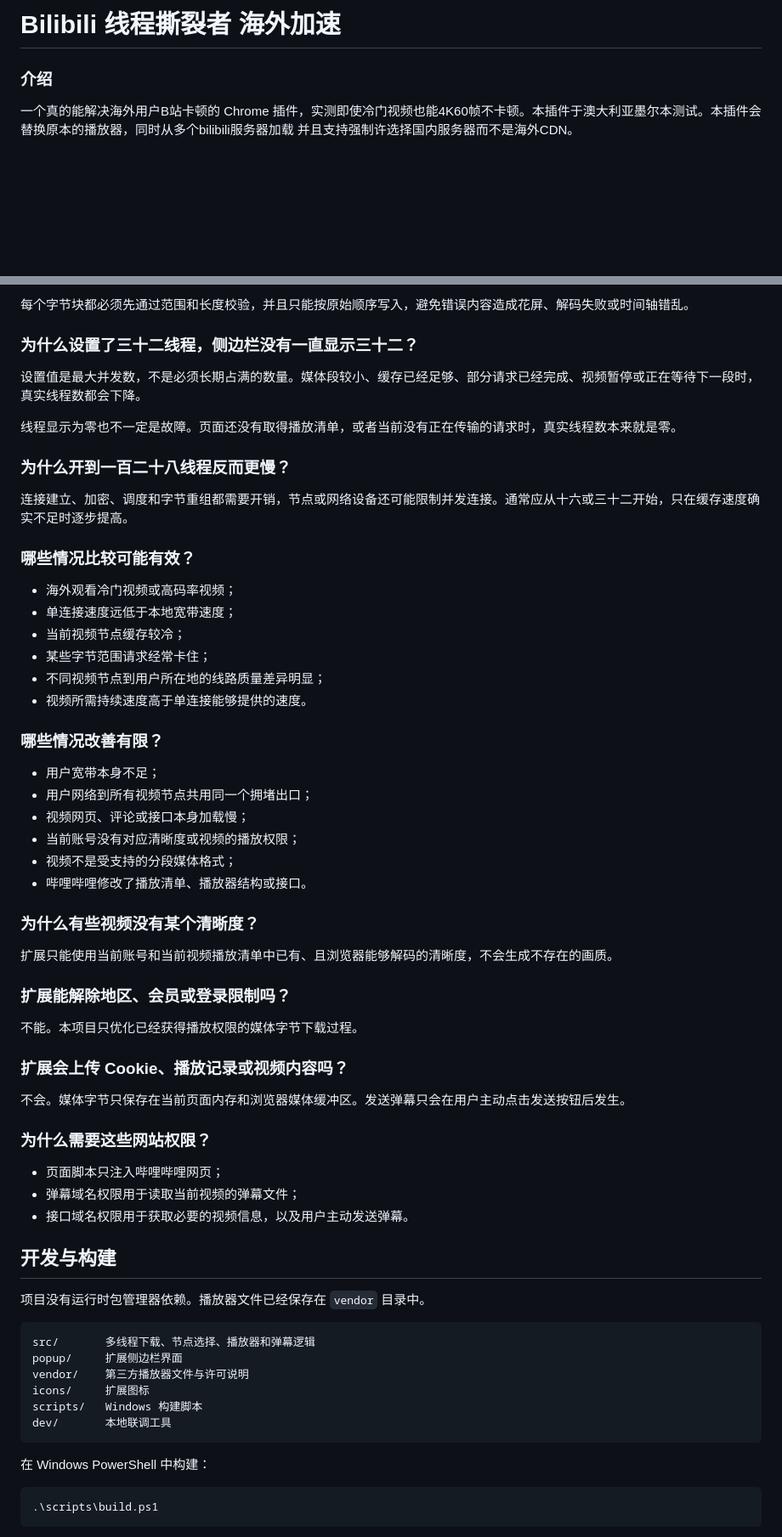
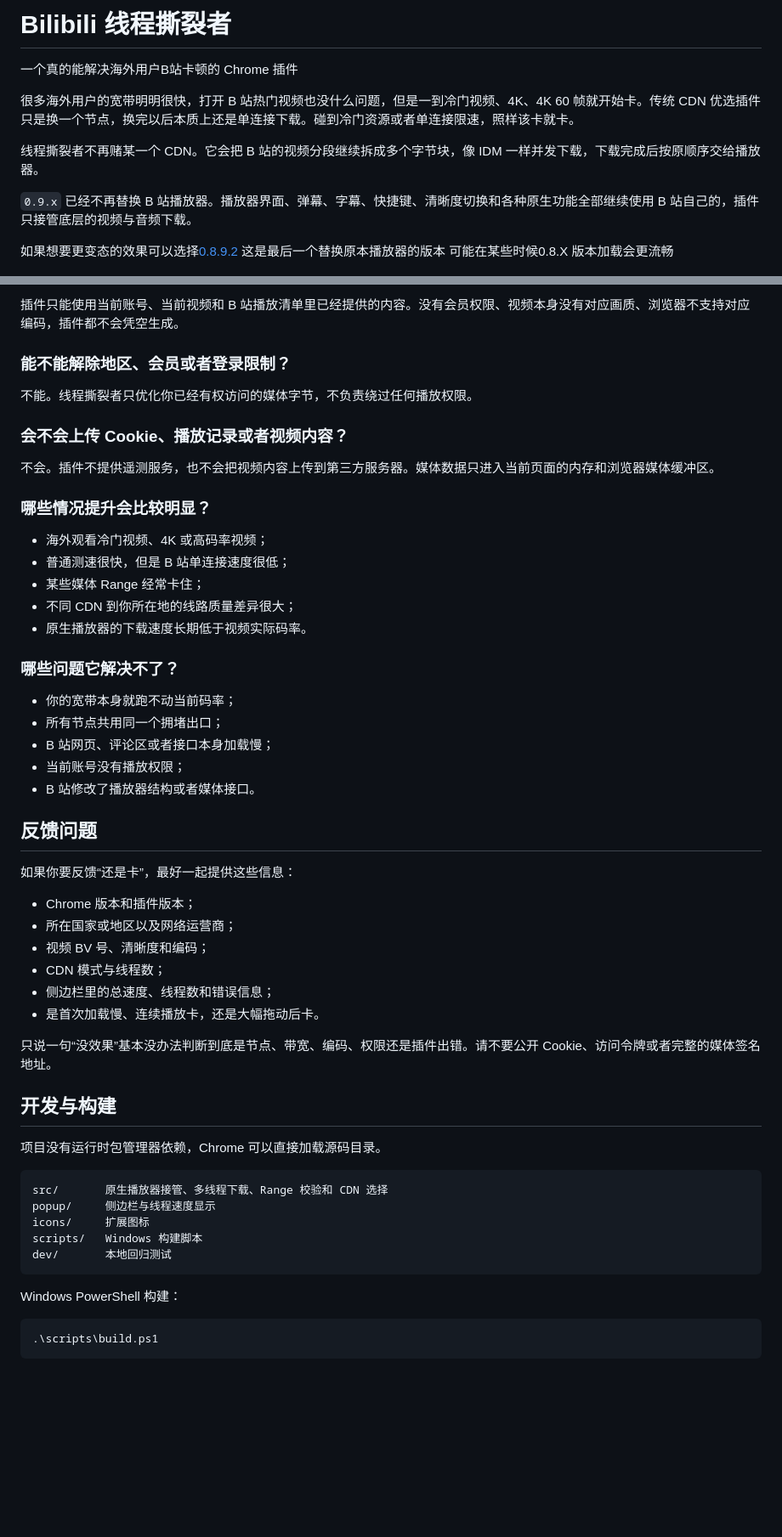
Before and after one commit to MrTangLuyao/Bilibili-thread-ripper, a Markdown page: README.md, 2 parts joined by grey strips. Shown: that part at 85% size. GitHub-like rendering; blank space fills up the shorter version.

````diff
--- a/README.md
+++ b/README.md
@@ -1,8 +1,14 @@
-# Bilibili 线程撕裂者 海外加速
+# Bilibili 线程撕裂者
 
-### 介绍
+一个真的能解决海外用户B站卡顿的 Chrome 插件
 
-一个真的能解决海外用户B站卡顿的 Chrome 插件，实测即使冷门视频也能4K60帧不卡顿。本插件于澳大利亚墨尔本测试。本插件会 替换原本的播放器，同时从多个bilibili服务器加载 并且支持强制许选择国内服务器而不是海外CDN。
+很多海外用户的宽带明明很快，打开 B 站热门视频也没什么问题，但是一到冷门视频、4K、4K 60 帧就开始卡。传统 CDN 优选插件只是换一个节点，换完以后本质上还是单连接下载。碰到冷门资源或者单连接限速，照样该卡就卡。
+
+线程撕裂者不再赌某一个 CDN。它会把 B 站的视频分段继续拆成多个字节块，像 IDM 一样并发下载，下载完成后按原顺序交给播放器。
+
+`0.9.x` 已经不再替换 B 站播放器。播放器界面、弹幕、字幕、快捷键、清晰度切换和各种原生功能全部继续使用 B 站自己的，插件只接管底层的视频与音频下载。
+
+如果想要更变态的效果可以选择[0.8.9.2](https://github.com/MrTangLuyao/Bilibili-thread-ripper/releases/tag/0.8.9.2) 这是最后一个替换原本播放器的版本 可能在某些时候0.8.X 版本加载会更流畅
 
 ![Bilibili 线程撕裂者界面](pics/image-20260828033742780.png)
 
@@ -130,66 +180,56 @@ CDN 优选解决的是“选哪一个节点”，多线程解决的是“怎样
 
-每个字节块都必须先通过范围和长度校验，并且只能按原始顺序写入，避免错误内容造成花屏、解码失败或时间轴错乱。
+插件只能使用当前账号、当前视频和 B 站播放清单里已经提供的内容。没有会员权限、视频本身没有对应画质、浏览器不支持对应编码，插件都不会凭空生成。
 
-### 为什么设置了三十二线程，侧边栏没有一直显示三十二？
+### 能不能解除地区、会员或者登录限制？
 
-设置值是最大并发数，不是必须长期占满的数量。媒体段较小、缓存已经足够、部分请求已经完成、视频暂停或正在等待下一段时，真实线程数都会下降。
+不能。线程撕裂者只优化你已经有权访问的媒体字节，不负责绕过任何播放权限。
 
-线程显示为零也不一定是故障。页面还没有取得播放清单，或者当前没有正在传输的请求时，真实线程数本来就是零。
+### 会不会上传 Cookie、播放记录或者视频内容？
 
-### 为什么开到一百二十八线程反而更慢？
+不会。插件不提供遥测服务，也不会把视频内容上传到第三方服务器。媒体数据只进入当前页面的内存和浏览器媒体缓冲区。
 
-连接建立、加密、调度和字节重组都需要开销，节点或网络设备还可能限制并发连接。通常应从十六或三十二开始，只在缓存速度确实不足时逐步提高。
+### 哪些情况提升会比较明显？
 
-### 哪些情况比较可能有效？
+- 海外观看冷门视频、4K 或高码率视频；
+- 普通测速很快，但是 B 站单连接速度很低；
+- 某些媒体 Range 经常卡住；
+- 不同 CDN 到你所在地的线路质量差异很大；
+- 原生播放器的下载速度长期低于视频实际码率。
 
-- 海外观看冷门视频或高码率视频；
-- 单连接速度远低于本地宽带速度；
-- 当前视频节点缓存较冷；
-- 某些字节范围请求经常卡住；
-- 不同视频节点到用户所在地的线路质量差异明显；
-- 视频所需持续速度高于单连接能够提供的速度。
+### 哪些问题它解决不了？
 
-### 哪些情况改善有限？
+- 你的宽带本身就跑不动当前码率；
+- 所有节点共用同一个拥堵出口；
+- B 站网页、评论区或者接口本身加载慢；
+- 当前账号没有播放权限；
+- B 站修改了播放器结构或者媒体接口。
 
-- 用户宽带本身不足；
-- 用户网络到所有视频节点共用同一个拥堵出口；
-- 视频网页、评论或接口本身加载慢；
-- 当前账号没有对应清晰度或视频的播放权限；
-- 视频不是受支持的分段媒体格式；
-- 哔哩哔哩修改了播放清单、播放器结构或接口。
+## 反馈问题
 
-### 为什么有些视频没有某个清晰度？
+如果你要反馈“还是卡”，最好一起提供这些信息：
 
-扩展只能使用当前账号和当前视频播放清单中已有、且浏览器能够解码的清晰度，不会生成不存在的画质。
+- Chrome 版本和插件版本；
+- 所在国家或地区以及网络运营商；
+- 视频 BV 号、清晰度和编码；
+- CDN 模式与线程数；
+- 侧边栏里的总速度、线程数和错误信息；
+- 是首次加载慢、连续播放卡，还是大幅拖动后卡。
 
-### 扩展能解除地区、会员或登录限制吗？
-
-不能。本项目只优化已经获得播放权限的媒体字节下载过程。
-
-### 扩展会上传 Cookie、播放记录或视频内容吗？
-
-不会。媒体字节只保存在当前页面内存和浏览器媒体缓冲区。发送弹幕只会在用户主动点击发送按钮后发生。
-
-### 为什么需要这些网站权限？
-
-- 页面脚本只注入哔哩哔哩网页；
-- 弹幕域名权限用于读取当前视频的弹幕文件；
-- 接口域名权限用于获取必要的视频信息，以及用户主动发送弹幕。
+只说一句“没效果”基本没办法判断到底是节点、带宽、编码、权限还是插件出错。请不要公开 Cookie、访问令牌或者完整的媒体签名地址。
 
 ## 开发与构建
 
-项目没有运行时包管理器依赖。播放器文件已经保存在 `vendor` 目录中。
+项目没有运行时包管理器依赖，Chrome 可以直接加载源码目录。
 
 ```text
-src/       多线程下载、节点选择、播放器和弹幕逻辑
-popup/     扩展侧边栏界面
-vendor/    第三方播放器文件与许可说明
+src/       原生播放器接管、多线程下载、Range 校验和 CDN 选择
+popup/     侧边栏与线程速度显示
 icons/     扩展图标
 scripts/   Windows 构建脚本
-dev/       本地联调工具
+dev/       本地回归测试
 ```
 
-在 Windows PowerShell 中构建：
+Windows PowerShell 构建：
 
 ```powershell
 .\scripts\build.ps1
````
Also changed, not shown: other parts of README.md (+110 -84 lines), pics/bilibili-official-cdn-architecture.png (added).
